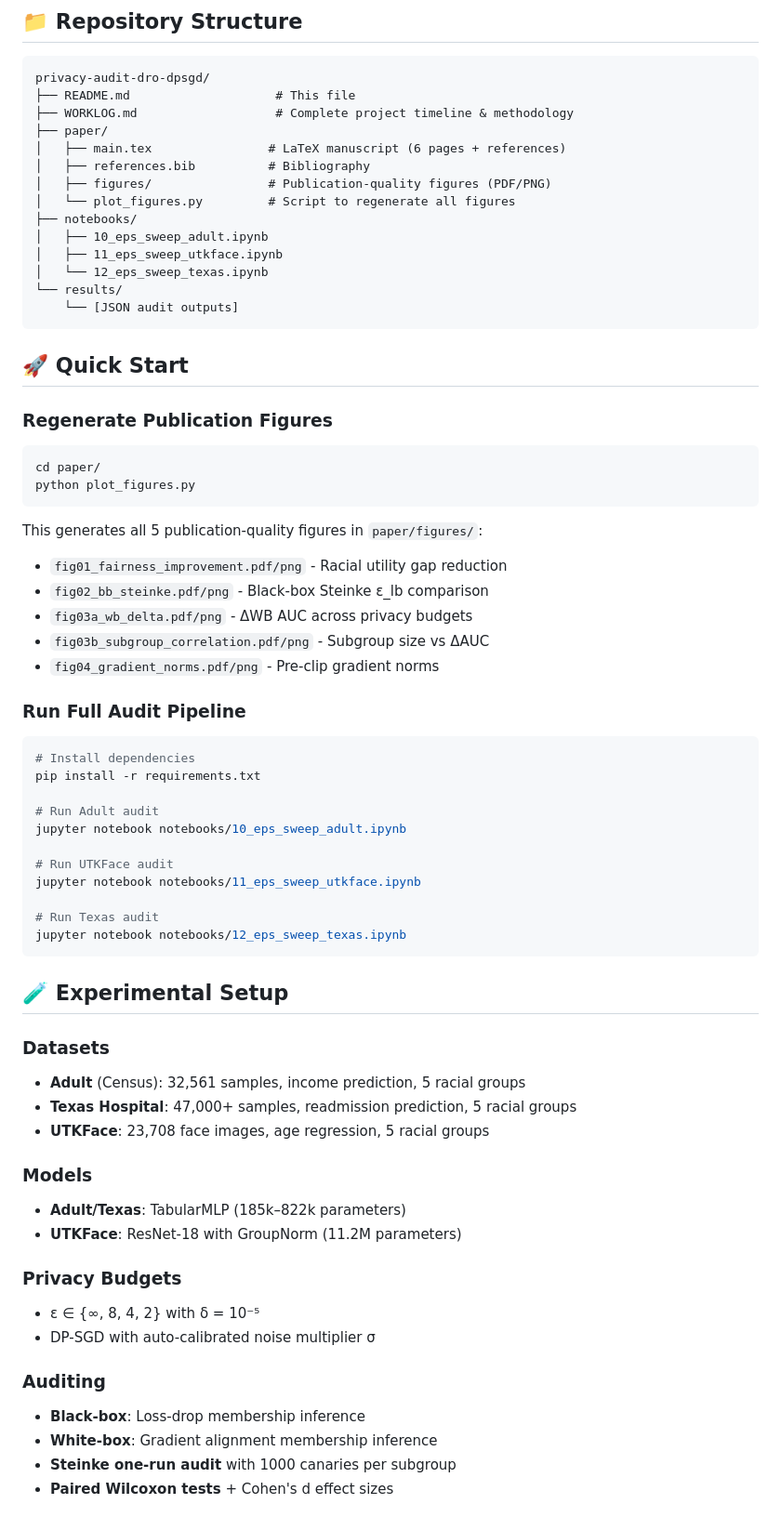
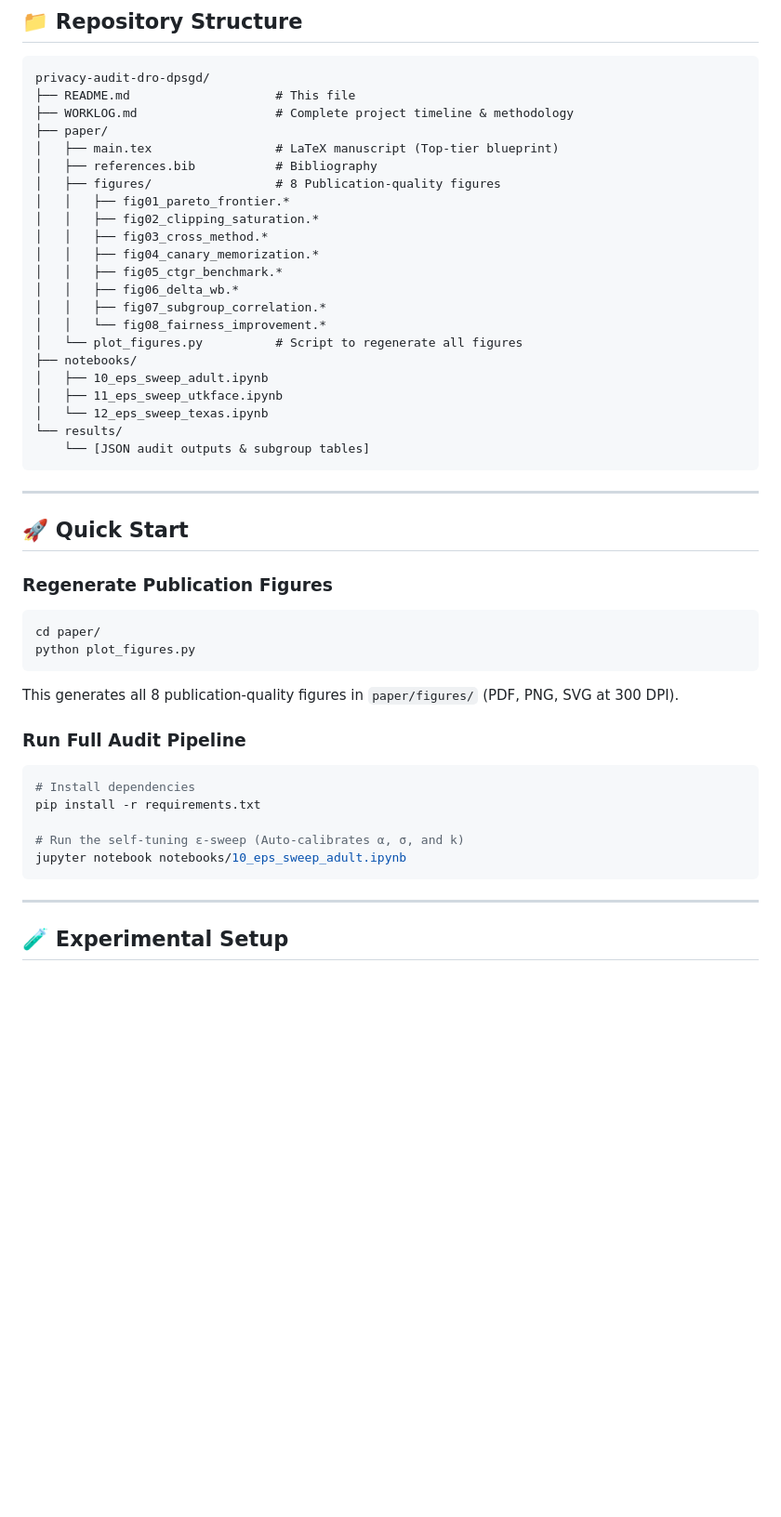
Before and after one commit to Govindu1729/privacy-audit-dro-dpsgd, a Markdown page: README.md, the part around one of its changes. Shown at 93% size. Rendered like a GitHub page; blank space fills up the shorter version.

````diff
--- a/README.md
+++ b/README.md
@@ -62,68 +42,47 @@ privacy-audit-dro-dpsgd/
 ├── README.md                    # This file
 ├── WORKLOG.md                   # Complete project timeline & methodology
 ├── paper/
-│   ├── main.tex                # LaTeX manuscript (6 pages + references)
-│   ├── references.bib          # Bibliography
-│   ├── figures/                # Publication-quality figures (PDF/PNG)
-│   └── plot_figures.py         # Script to regenerate all figures
+│   ├── main.tex                 # LaTeX manuscript (Top-tier blueprint)
+│   ├── references.bib           # Bibliography
+│   ├── figures/                 # 8 Publication-quality figures
+│   │   ├── fig01_pareto_frontier.*
+│   │   ├── fig02_clipping_saturation.*
+│   │   ├── fig03_cross_method.*
+│   │   ├── fig04_canary_memorization.*
+│   │   ├── fig05_ctgr_benchmark.*
+│   │   ├── fig06_delta_wb.*
+│   │   ├── fig07_subgroup_correlation.*
+│   │   └── fig08_fairness_improvement.*
+│   └── plot_figures.py          # Script to regenerate all figures
 ├── notebooks/
 │   ├── 10_eps_sweep_adult.ipynb
 │   ├── 11_eps_sweep_utkface.ipynb
 │   └── 12_eps_sweep_texas.ipynb
 └── results/
-    └── [JSON audit outputs]
+    └── [JSON audit outputs & subgroup tables]
 ```
+
+---
 
 ## 🚀 Quick Start
 
 ### Regenerate Publication Figures
-
 ```bash
 cd paper/
 python plot_figures.py
 ```
-
-This generates all 5 publication-quality figures in `paper/figures/`:
-- `fig01_fairness_improvement.pdf/png` - Racial utility gap reduction
-- `fig02_bb_steinke.pdf/png` - Black-box Steinke ε_lb comparison
-- `fig03a_wb_delta.pdf/png` - ΔWB AUC across privacy budgets
-- `fig03b_subgroup_correlation.pdf/png` - Subgroup size vs ΔAUC
-- `fig04_gradient_norms.pdf/png` - Pre-clip gradient norms
+This generates all 8 publication-quality figures in `paper/figures/` (PDF, PNG, SVG at 300 DPI).
 
 ### Run Full Audit Pipeline
-
 ```bash
 # Install dependencies
 pip install -r requirements.txt
 
-# Run Adult audit
+# Run the self-tuning ε-sweep (Auto-calibrates α, σ, and k)
 jupyter notebook notebooks/10_eps_sweep_adult.ipynb
+```
 
-# Run UTKFace audit
-jupyter notebook notebooks/11_eps_sweep_utkface.ipynb
-
-# Run Texas audit
-jupyter notebook notebooks/12_eps_sweep_texas.ipynb
-```
+---
 
 ## 🧪 Experimental Setup
 
-### Datasets
-- **Adult** (Census): 32,561 samples, income prediction, 5 racial groups
-- **Texas Hospital**: 47,000+ samples, readmission prediction, 5 racial groups
-- **UTKFace**: 23,708 face images, age regression, 5 racial groups
-
-### Models
-- **Adult/Texas**: TabularMLP (185k–822k parameters)
-- **UTKFace**: ResNet-18 with GroupNorm (11.2M parameters)
-
-### Privacy Budgets
-- ε ∈ {∞, 8, 4, 2} with δ = 10⁻⁵
-- DP-SGD with auto-calibrated noise multiplier σ
-
-### Auditing
-- **Black-box**: Loss-drop membership inference
-- **White-box**: Gradient alignment membership inference
-- **Steinke one-run audit** with 1000 canaries per subgroup
-- **Paired Wilcoxon tests** + Cohen's d effect sizes
-
````
Also changed, not shown: other parts of README.md (+47 -72 lines).
